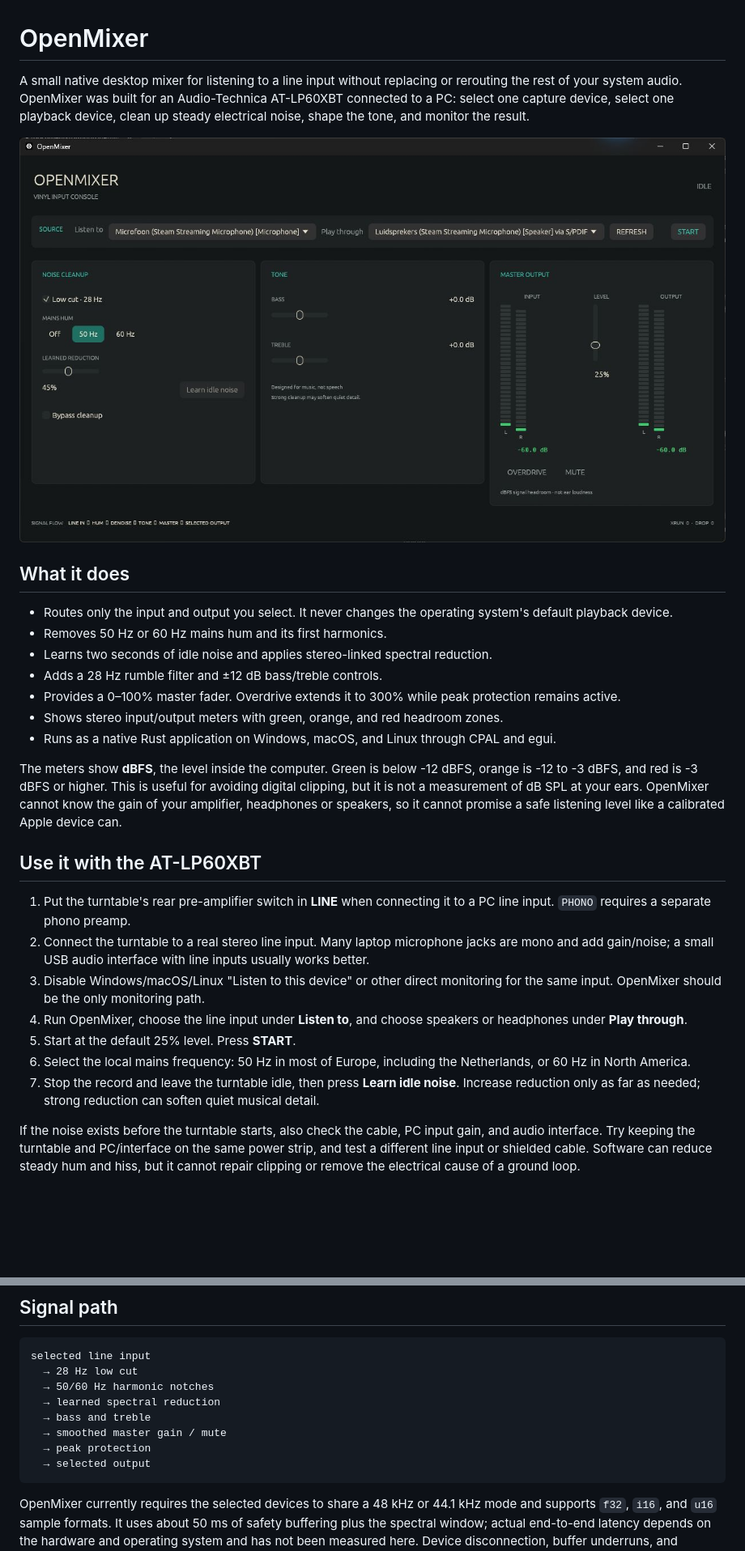
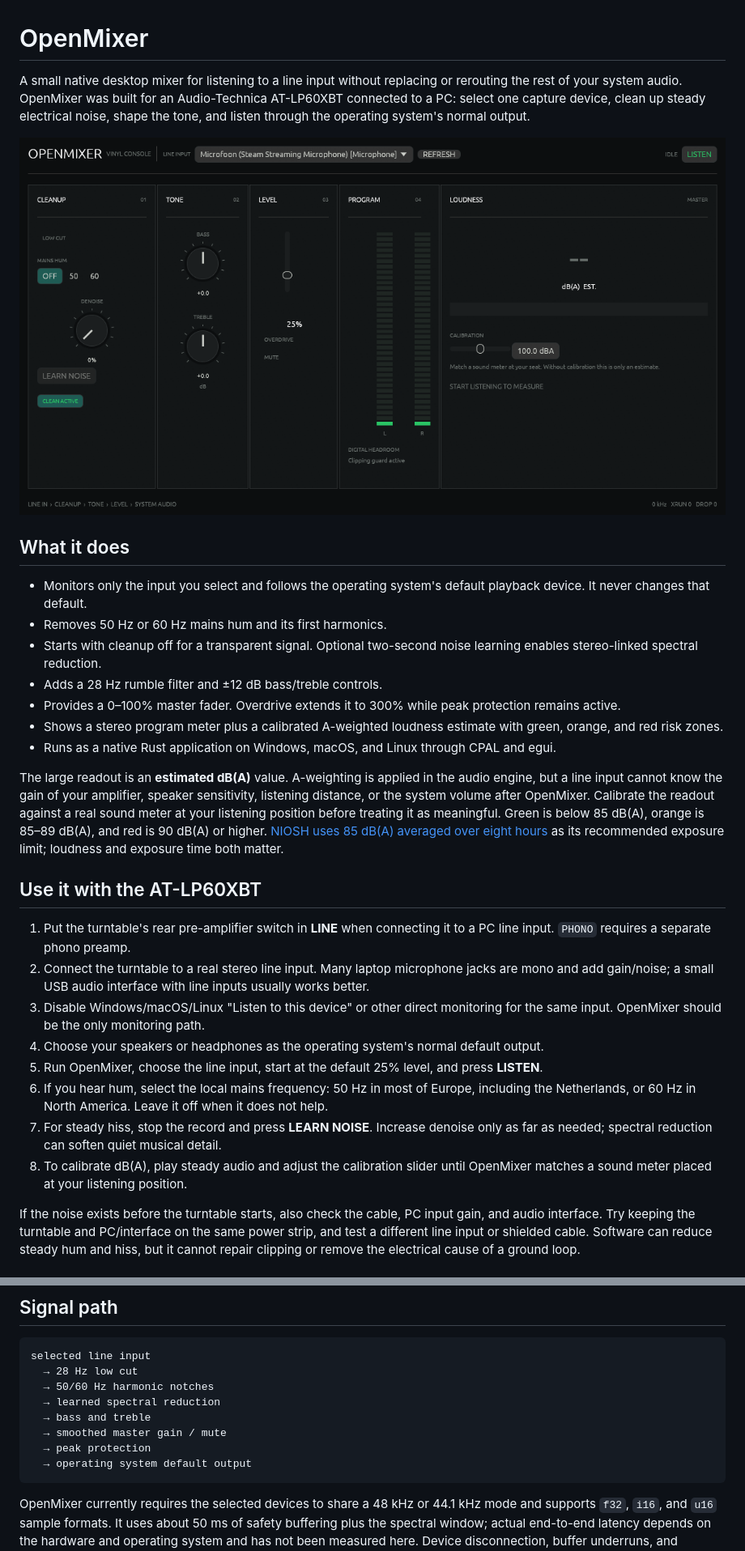
Before and after one commit to JustKurayy/OpenMixer, a Markdown page: README.md, 2 parts joined by grey strips. Shown at 81% size. Drawn GitHub-style; pictures changed too: docs/openmixer.png; blank space fills up the shorter version.

Commit message:
fix: smooth cleanup and redesign mixer

````diff
--- a/README.md
+++ b/README.md
@@ -1,30 +1,31 @@
 # OpenMixer
 
-A small native desktop mixer for listening to a line input without replacing or rerouting the rest of your system audio. OpenMixer was built for an Audio-Technica AT-LP60XBT connected to a PC: select one capture device, select one playback device, clean up steady electrical noise, shape the tone, and monitor the result.
+A small native desktop mixer for listening to a line input without replacing or rerouting the rest of your system audio. OpenMixer was built for an Audio-Technica AT-LP60XBT connected to a PC: select one capture device, clean up steady electrical noise, shape the tone, and listen through the operating system's normal output.
 
 ![OpenMixer mixer interface](docs/openmixer.png)
 
 ## What it does
 
-- Routes only the input and output you select. It never changes the operating system's default playback device.
+- Monitors only the input you select and follows the operating system's default playback device. It never changes that default.
 - Removes 50 Hz or 60 Hz mains hum and its first harmonics.
-- Learns two seconds of idle noise and applies stereo-linked spectral reduction.
+- Starts with cleanup off for a transparent signal. Optional two-second noise learning enables stereo-linked spectral reduction.
 - Adds a 28 Hz rumble filter and ±12 dB bass/treble controls.
 - Provides a 0–100% master fader. Overdrive extends it to 300% while peak protection remains active.
-- Shows stereo input/output meters with green, orange, and red headroom zones.
+- Shows a stereo program meter plus a calibrated A-weighted loudness estimate with green, orange, and red risk zones.
 - Runs as a native Rust application on Windows, macOS, and Linux through CPAL and egui.
 
-The meters show **dBFS**, the level inside the computer. Green is below -12 dBFS, orange is -12 to -3 dBFS, and red is -3 dBFS or higher. This is useful for avoiding digital clipping, but it is not a measurement of dB SPL at your ears. OpenMixer cannot know the gain of your amplifier, headphones or speakers, so it cannot promise a safe listening level like a calibrated Apple device can.
+The large readout is an **estimated dB(A)** value. A-weighting is applied in the audio engine, but a line input cannot know the gain of your amplifier, speaker sensitivity, listening distance, or the system volume after OpenMixer. Calibrate the readout against a real sound meter at your listening position before treating it as meaningful. Green is below 85 dB(A), orange is 85–89 dB(A), and red is 90 dB(A) or higher. [NIOSH uses 85 dB(A) averaged over eight hours](https://www.cdc.gov/niosh/noise/about/noise.html) as its recommended exposure limit; loudness and exposure time both matter.
 
 ## Use it with the AT-LP60XBT
 
 1. Put the turntable's rear pre-amplifier switch in **LINE** when connecting it to a PC line input. `PHONO` requires a separate phono preamp.
 2. Connect the turntable to a real stereo line input. Many laptop microphone jacks are mono and add gain/noise; a small USB audio interface with line inputs usually works better.
 3. Disable Windows/macOS/Linux "Listen to this device" or other direct monitoring for the same input. OpenMixer should be the only monitoring path.
-4. Run OpenMixer, choose the line input under **Listen to**, and choose speakers or headphones under **Play through**.
-5. Start at the default 25% level. Press **START**.
-6. Select the local mains frequency: 50 Hz in most of Europe, including the Netherlands, or 60 Hz in North America.
-7. Stop the record and leave the turntable idle, then press **Learn idle noise**. Increase reduction only as far as needed; strong reduction can soften quiet musical detail.
+4. Choose your speakers or headphones as the operating system's normal default output.
+5. Run OpenMixer, choose the line input, start at the default 25% level, and press **LISTEN**.
+6. If you hear hum, select the local mains frequency: 50 Hz in most of Europe, including the Netherlands, or 60 Hz in North America. Leave it off when it does not help.
+7. For steady hiss, stop the record and press **LEARN NOISE**. Increase denoise only as far as needed; spectral reduction can soften quiet musical detail.
+8. To calibrate dB(A), play steady audio and adjust the calibration slider until OpenMixer matches a sound meter placed at your listening position.
 
 If the noise exists before the turntable starts, also check the cable, PC input gain, and audio interface. Try keeping the turntable and PC/interface on the same power strip, and test a different line input or shielded cable. Software can reduce steady hum and hiss, but it cannot repair clipping or remove the electrical cause of a ground loop.
 
@@ -65,7 +66,7 @@ selected line input
   → bass and treble
   → smoothed master gain / mute
   → peak protection
-  → selected output
+  → operating system default output
 ```
 
 OpenMixer currently requires the selected devices to share a 48 kHz or 44.1 kHz mode and supports `f32`, `i16`, and `u16` sample formats. It uses about 50 ms of safety buffering plus the spectral window; actual end-to-end latency depends on the hardware and operating system and has not been measured here. Device disconnection, buffer underruns, and overflows are shown in the interface.
````
Also changed, not shown: 3 other files.
